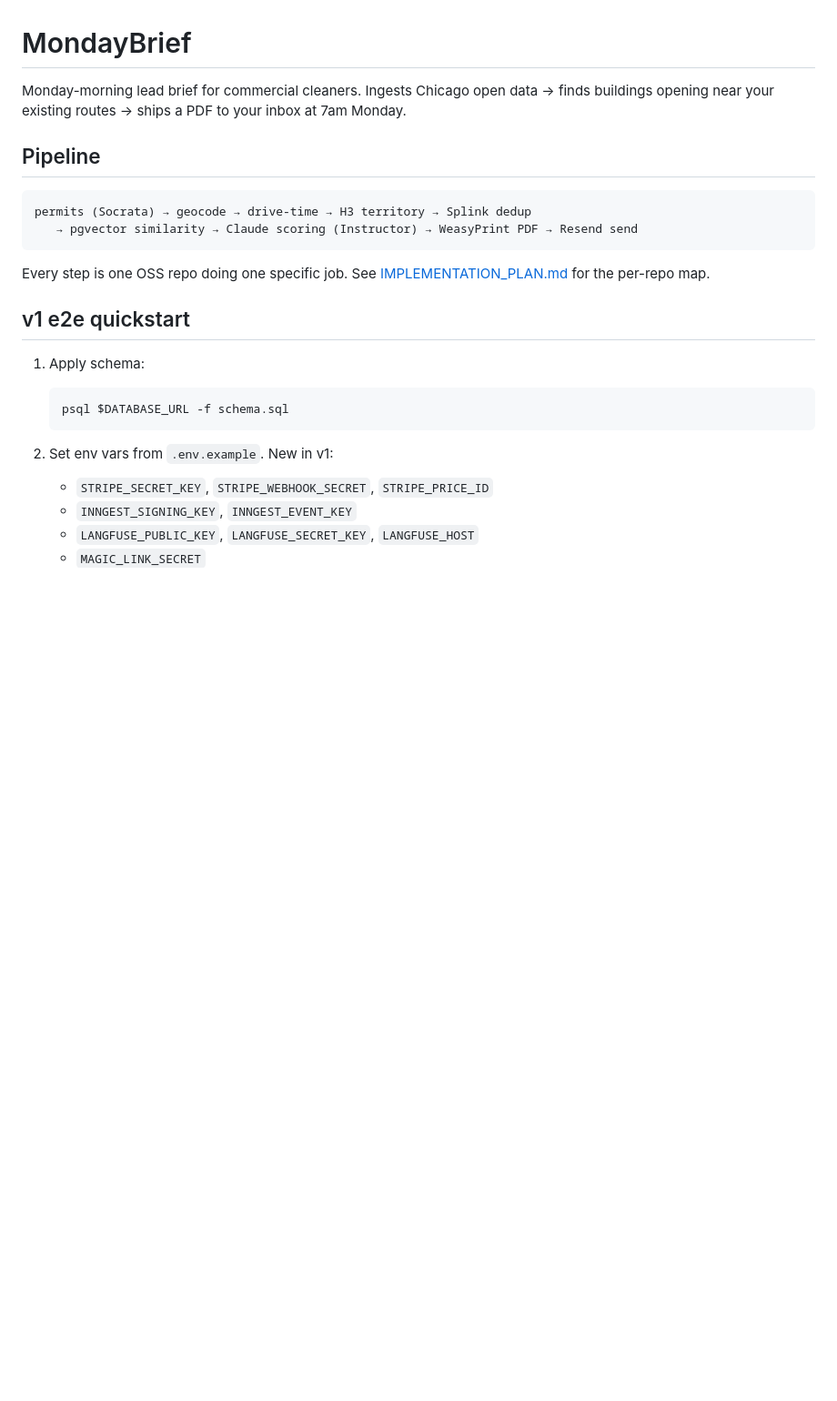
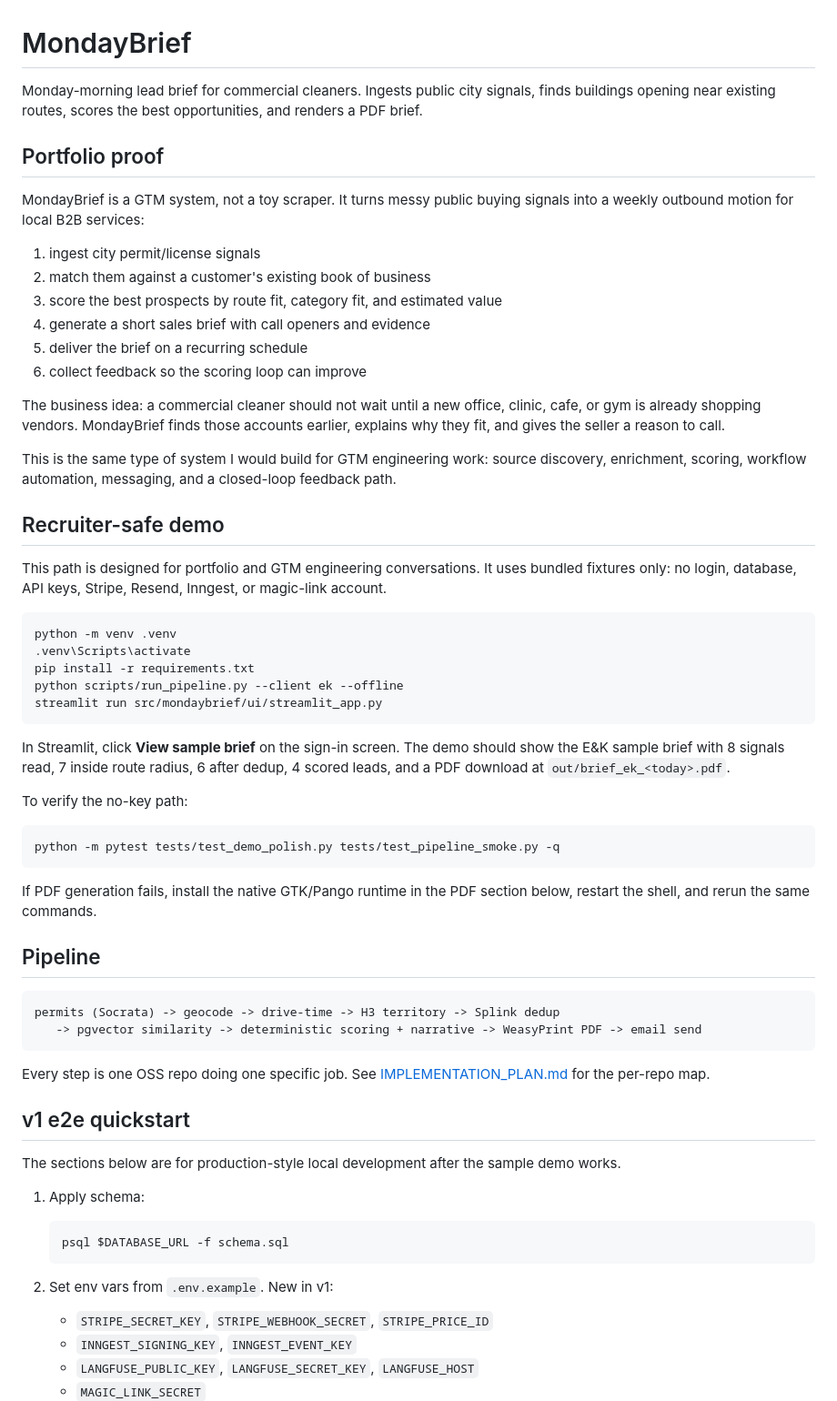
Before and after one commit to matthewseyoum18-arch/mondaybrief, a Markdown page: mondaybrief/README.md, the part around one of its changes. Shown at 91% size. Drawn GitHub-style; blank space fills up the shorter version.

Commit message:
Frame MondayBrief as GTM portfolio proof

````diff
--- a/mondaybrief/README.md
+++ b/mondaybrief/README.md
@@ -1,17 +1,61 @@
 # MondayBrief
 
-Monday-morning lead brief for commercial cleaners. Ingests Chicago open data → finds buildings opening near your existing routes → ships a PDF to your inbox at 7am Monday.
+Monday-morning lead brief for commercial cleaners. Ingests public city signals, finds buildings opening near existing routes, scores the best opportunities, and renders a PDF brief.
+
+## Portfolio proof
+
+MondayBrief is a GTM system, not a toy scraper. It turns messy public buying
+signals into a weekly outbound motion for local B2B services:
+
+1. ingest city permit/license signals
+2. match them against a customer's existing book of business
+3. score the best prospects by route fit, category fit, and estimated value
+4. generate a short sales brief with call openers and evidence
+5. deliver the brief on a recurring schedule
+6. collect feedback so the scoring loop can improve
+
+The business idea: a commercial cleaner should not wait until a new office,
+clinic, cafe, or gym is already shopping vendors. MondayBrief finds those
+accounts earlier, explains why they fit, and gives the seller a reason to call.
+
+This is the same type of system I would build for GTM engineering work:
+source discovery, enrichment, scoring, workflow automation, messaging, and a
+closed-loop feedback path.
+
+## Recruiter-safe demo
+
+This path is designed for portfolio and GTM engineering conversations. It uses bundled fixtures only: no login, database, API keys, Stripe, Resend, Inngest, or magic-link account.
+
+```bash
+python -m venv .venv
+.venv\Scripts\activate
+pip install -r requirements.txt
+python scripts/run_pipeline.py --client ek --offline
+streamlit run src/mondaybrief/ui/streamlit_app.py
+```
+
+In Streamlit, click **View sample brief** on the sign-in screen. The demo should show the E&K sample brief with 8 signals read, 7 inside route radius, 6 after dedup, 4 scored leads, and a PDF download at `out/brief_ek_<today>.pdf`.
+
+To verify the no-key path:
+
+```bash
+python -m pytest tests/test_demo_polish.py tests/test_pipeline_smoke.py -q
+```
+
+If PDF generation fails, install the native GTK/Pango runtime in the PDF section below, restart the shell, and rerun the same commands.
 
 ## Pipeline
 
 ```
-permits (Socrata) → geocode → drive-time → H3 territory → Splink dedup
-   → pgvector similarity → Claude scoring (Instructor) → WeasyPrint PDF → Resend send
+permits (Socrata) -> geocode -> drive-time -> H3 territory -> Splink dedup
+   -> pgvector similarity -> deterministic scoring + narrative -> WeasyPrint PDF -> email send
 ```
 
 Every step is one OSS repo doing one specific job. See [IMPLEMENTATION_PLAN.md](IMPLEMENTATION_PLAN.md) for the per-repo map.
 
 ## v1 e2e quickstart
+
+The sections below are for production-style local development after the sample demo works.
 
 1. Apply schema:
 
````
Also changed, not shown: other parts of mondaybrief/README.md (+28 -12 lines).
